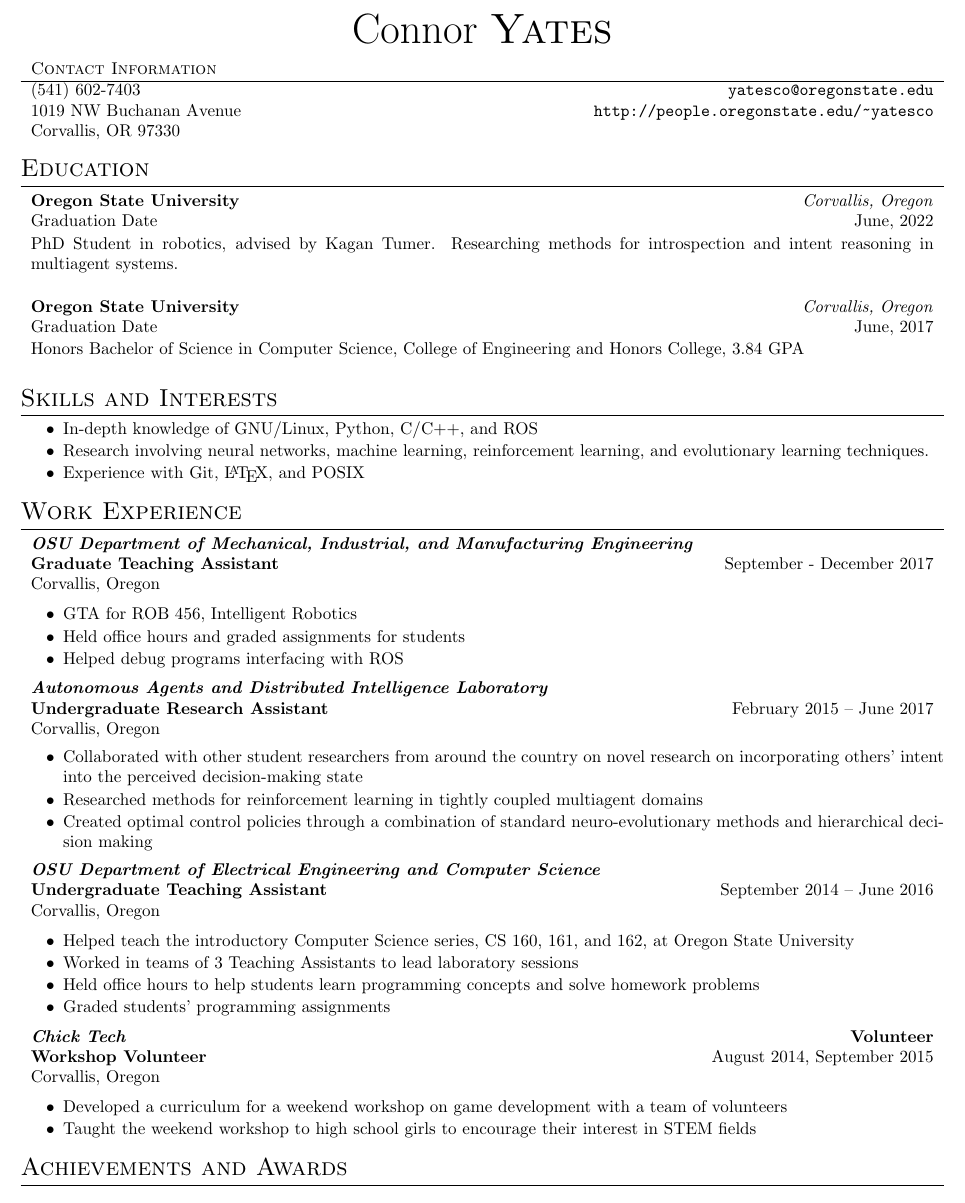
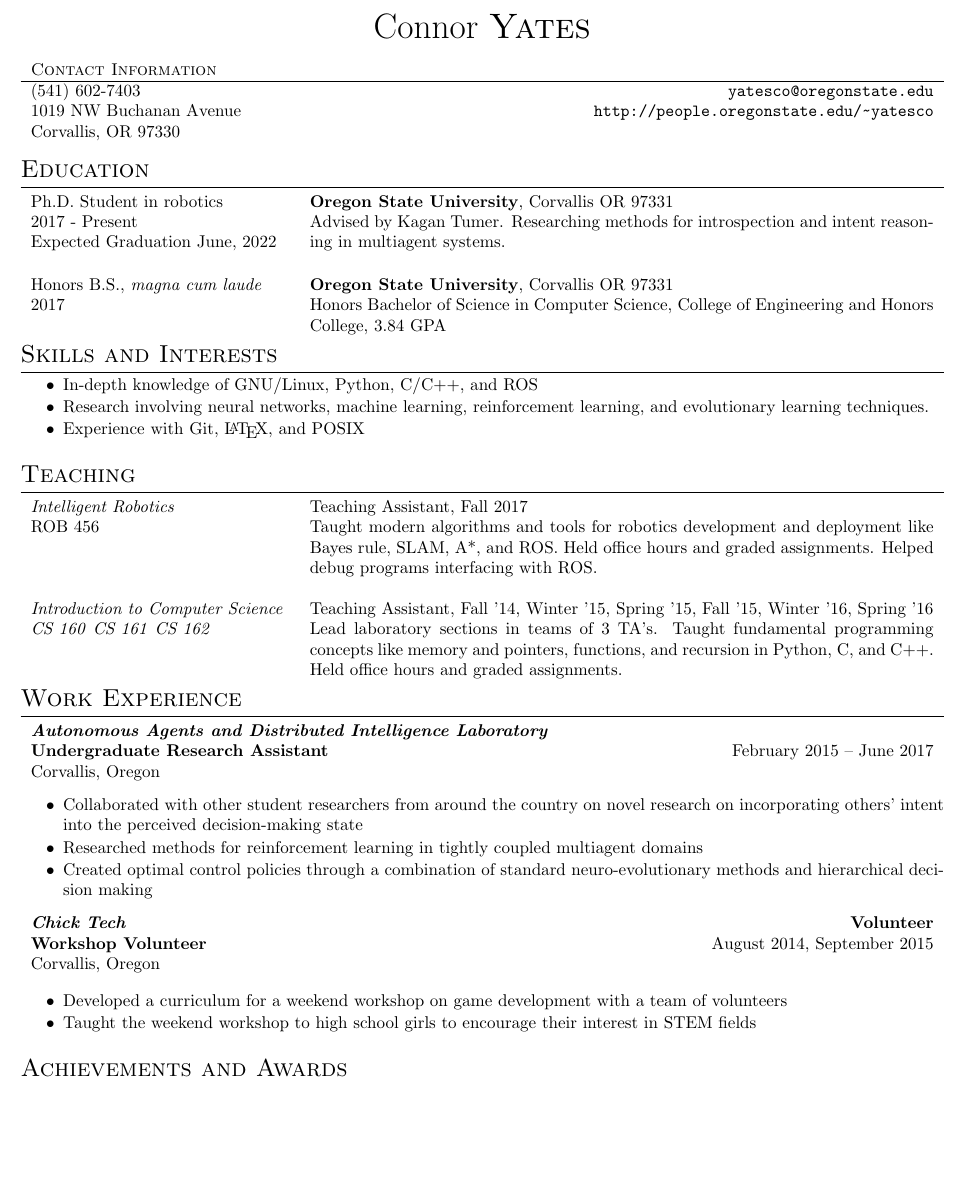
Before and after one commit to Sir-Batman/Resume, a LaTeX CV (Resume.tex): part of the page, cut so that both start at the same text, the shorter picture padded with empty space. Compiled offline with LaTeX, dvips and Ghostscript.

Commit message:
Restructure the document by adding a teaching section, and starting to use a two column format for displaying the information. Creates a more readable format, and uses less vertical space.

```diff
--- a/Resume.tex
+++ b/Resume.tex
@@ -40,6 +40,8 @@
   pdfpagemode = UseNone
 }
 
+% Use a variable to set a standard column width across all two-column elements in the document
+\newcommand{\leftW}{0.28\textwidth}
 \parindent = 0.0 in
 %\parskip = 0.2 in
 
@@ -48,13 +50,10 @@
 	{\normalfont\Large}{\thesection}{1em}{}[{\titlerule[0.6pt]}]
 \titlespacing{\section}{0pt}{1pt}{3pt}
 
-
-
-
 \begin{document}
 
 \pagestyle{empty}%                                                      Get rid of page numbers and such
-\par{\centering{\Huge Connor \textsc{Yates}}\bigskip\par}%              Name at top
+\par{\centering{\huge Connor \textsc{Yates}}\bigskip\par}%              Name at top
 
 \begin{tabularx}{\linewidth}{Xr}%                                       Contatct Information
 \textsc{Contact Information} & \\\hline
@@ -69,23 +68,16 @@
 
 
 \section*{\textsc{Education}}
-% College
-\begin{tabularx}{\textwidth}{Xr}
-\textbf{Oregon State University} & \textit{Corvallis, Oregon} \\
-Graduation Date         & June, 2022 \\
+% College Description
+\begin{tabularx}{\textwidth}{p{\leftW}X}
+	Ph.D. Student in robotics & \textbf{Oregon State University}, Corvallis OR 97331\\
+
+	\mbox{2017 - Present} \mbox{Expected Graduation June, 2022}& Advised by Kagan Tumer. Researching methods for introspection and intent reasoning in multiagent systems.\\
+	 &\\
 \end{tabularx}
-% College Description
-\begin{tabularx}{\textwidth}{X}
-PhD Student in robotics, advised by Kagan Tumer. Researching methods for introspection and intent reasoning in multiagent systems.\\\\
-\end{tabularx}
-
-\begin{tabularx}{\textwidth}{Xr}
-\textbf{Oregon State University} & \textit{Corvallis, Oregon} \\
-Graduation Date         & June, 2017 \\
-\end{tabularx}
-% College Description
-\begin{tabularx}{\textwidth}{X}
-Honors Bachelor of Science in Computer Science, College of Engineering and Honors College, 3.84 GPA \\\\
+\begin{tabularx}{\textwidth}{p{\leftW}X}
+	Honors B.S., \textit{magna cum laude} & \textbf{Oregon State University}, Corvallis OR 97331\\
+	2017 & Honors Bachelor of Science in Computer Science, College of Engineering and Honors College, 3.84 GPA \\
 \end{tabularx}
 
 \section*{\textsc{Skills and Interests}}
@@ -97,19 +89,18 @@ Honors Bachelor of Science in Computer Science, College of Engineering and Honor
 %\item Experience with Ubuntu Versions 12-14, Elementary OS Beta, Mint 16, Rasbian, and Arch Linux
 \end{itemize}
 
-\section*{\textsc{Work Experience}}
-\begin{tabularx}{\linewidth}{Xr}
-\textbf{\textit{OSU Department of Mechanical, Industrial, and Manufacturing Engineering}} & \\
-\textbf{Graduate Teaching Assistant}          & September - December 2017\\
-Corvallis, Oregon & \\
+
+\section*{\textsc{Teaching}}
+\begin{tabularx}{\linewidth}{p{\leftW}X}
+	\textit{Intelligent Robotics}&Teaching Assistant, Fall 2017\\
+	ROB 456 & Taught modern algorithms and tools for robotics development and deployment like Bayes rule, SLAM, A*, and ROS. Held office hours and graded assignments. Helped debug programs interfacing with ROS. \\
+	&\\
+	\textit{Introduction to Computer Science} & Teaching Assistant, Fall '14, Winter '15, Spring '15, Fall '15, Winter '16, Spring '16\\
+	\textit{CS 160} \textit{CS 161} \textit{CS 162} &  Lead laboratory sections in teams of 3 TA's. Taught fundamental programming concepts like memory and pointers, functions, and recursion in Python, C, and C++. Held office hours and graded assignments.
 \end{tabularx}
 
-\begin{itemize} \itemsep1pt \parskip0pt \parsep0pt
-\item GTA for ROB 456, Intelligent Robotics
-\item Held office hours and graded assignments for students
-\item Helped debug programs interfacing with ROS
-\end{itemize}
 
+\section*{\textsc{Work Experience}}
 \begin{tabularx}{\linewidth}{Xr}
 \textbf{\textit{Autonomous Agents and Distributed Intelligence Laboratory}} & \\
 \textbf{Undergraduate Research Assistant}          & February 2015 -- June 2017\\
@@ -121,18 +112,6 @@ Corvallis, Oregon & \\
 \item Created optimal control policies through a combination of standard neuro-evolutionary methods and hierarchical decision making
 \end{itemize}
 
-\begin{tabularx}{\linewidth}{Xr}
-\textbf{\textit{OSU Department of Electrical Engineering and Computer Science}} & \\
-\textbf{Undergraduate Teaching Assistant}          & September 2014 -- June 2016\\
-Corvallis, Oregon & \\
-\end{tabularx}
-
-\begin{itemize} \itemsep1pt \parskip0pt \parsep0pt
-\item Helped teach the introductory Computer Science series, CS 160, 161, and 162, at Oregon State University
-\item Worked in teams of 3 Teaching Assistants to lead laboratory sessions
-\item Held office hours to help students learn programming concepts and solve homework problems
-\item Graded students' programming assignments
-\end{itemize}
 
 \begin{tabularx}{\linewidth}{Xr}
 \textbf{\textit{Chick Tech}}   & \textbf{Volunteer}\\
```
